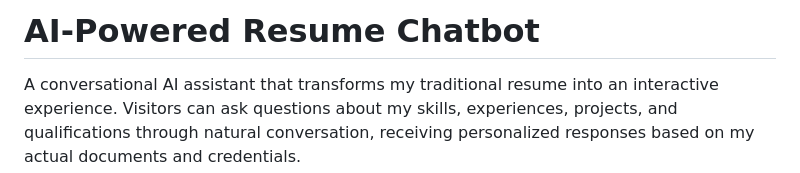
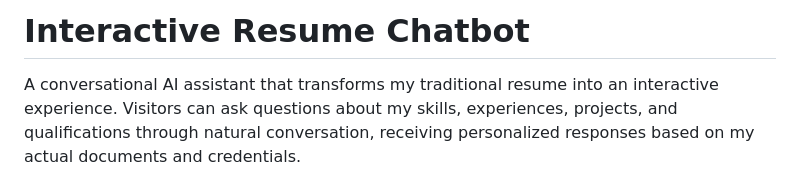
Before and after one commit to shruthin4/Portfolio-Chatbot, a Markdown page: README.md, the part around the change. Rendered like a GitHub page.

```diff
--- a/README.md
+++ b/README.md
@@ -1,4 +1,4 @@
-# AI-Powered Resume Chatbot
+# Interactive Resume Chatbot
 
 A conversational AI assistant that transforms my traditional resume into an interactive experience. Visitors can ask questions about my skills, experiences, projects, and qualifications through natural conversation, receiving personalized responses based on my actual documents and credentials.
 
```
